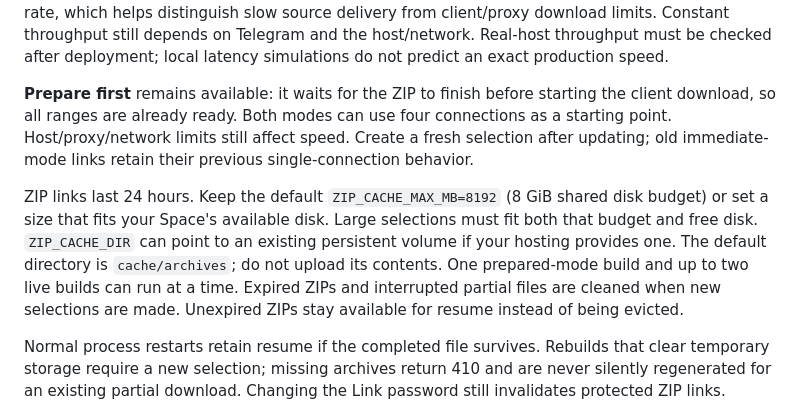
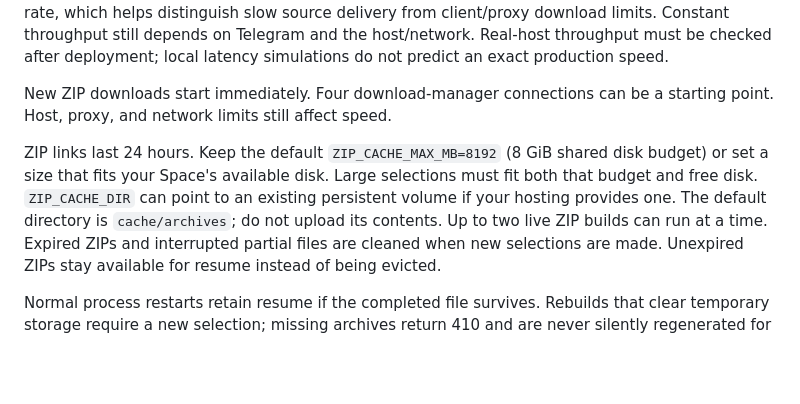
Before and after one commit to Chowdhury-Siam/GateStream, a Markdown page: HUGGING_FACE.md, the part around the change. Drawn GitHub-style; blank space fills up the shorter version.

Commit message:
Small bug fixes: HUGGING_FACE.md

```diff
--- a/HUGGING_FACE.md
+++ b/HUGGING_FACE.md
@@ -145,17 +145,14 @@ Constant throughput still depends on Telegram and the host/network. Real-host
 throughput must be checked after deployment; local latency simulations do not
 predict an exact production speed.
 
-**Prepare first** remains available: it waits for the ZIP to finish before
-starting the client download, so all ranges are already ready. Both modes can
-use four connections as a starting point. Host/proxy/network limits still affect
-speed. Create a fresh selection after updating; old immediate-mode links retain
-their previous single-connection behavior.
+New ZIP downloads start immediately. Four download-manager connections can be
+a starting point. Host, proxy, and network limits still affect speed.
 
 ZIP links last 24 hours. Keep the default `ZIP_CACHE_MAX_MB=8192` (8 GiB shared
 disk budget) or set a size that fits your Space's available disk. Large selections
 must fit both that budget and free disk. `ZIP_CACHE_DIR` can point to an existing
 persistent volume if your hosting provides one. The default directory is
-`cache/archives`; do not upload its contents. One prepared-mode build and up to two live builds can run at a time.
+`cache/archives`; do not upload its contents. Up to two live ZIP builds can run at a time.
 Expired ZIPs and interrupted partial files are cleaned when new selections are
 made. Unexpired ZIPs stay available for resume instead of being evicted.
 
```
